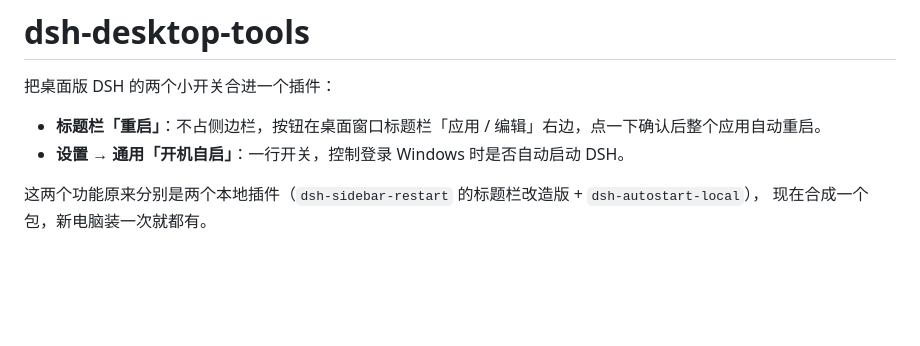
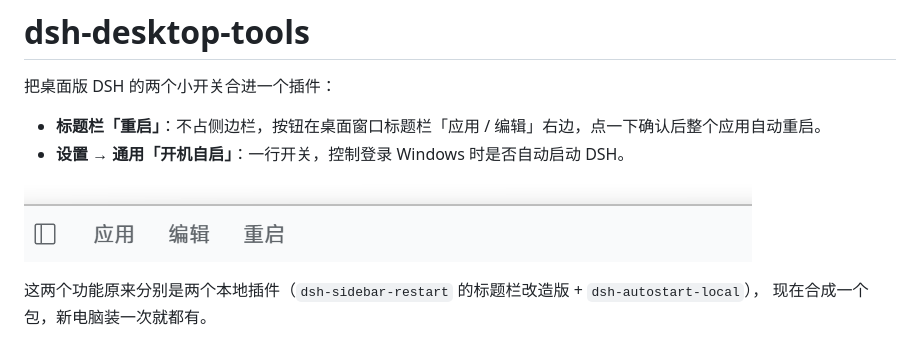
Before and after one commit to momiji42/dsh-desktop-tools, a Markdown page: README.md, the part around the change. GitHub-like rendering; pictures changed too: docs/titlebar-restart.png (added); blank space fills up the shorter version.

Commit message:
docs: title-bar screenshot, changelog, package files list

```diff
--- a/README.md
+++ b/README.md
@@ -4,6 +4,8 @@
 
 - **标题栏「重启」**：不占侧边栏，按钮在桌面窗口标题栏「应用 / 编辑」右边，点一下确认后整个应用自动重启。
 - **设置 → 通用「开机自启」**：一行开关，控制登录 Windows 时是否自动启动 DSH。
+
+![标题栏里的重启按钮](docs/titlebar-restart.png)
 
 这两个功能原来分别是两个本地插件（`dsh-sidebar-restart` 的标题栏改造版 + `dsh-autostart-local`），
 现在合成一个包，新电脑装一次就都有。
```
Also changed, not shown: CHANGELOG.md (added, +22 -0 lines), 1 other file.
